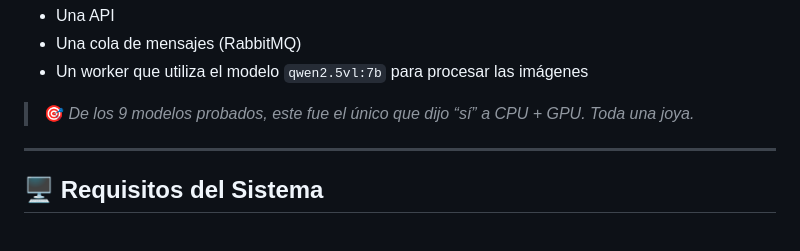
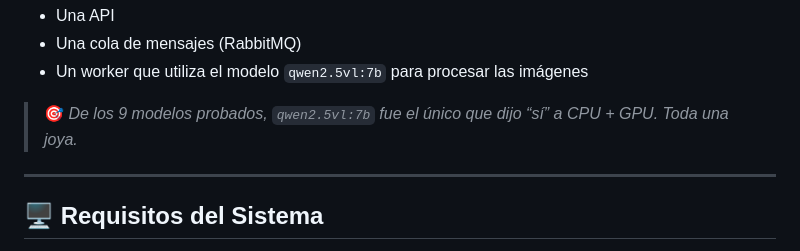
Before and after one commit to Pidual/PROYECTO-OCR, a Markdown page: README.md, the part around the change. Drawn GitHub-style.

```diff
--- a/README.md
+++ b/README.md
@@ -24,7 +24,7 @@ Está compuesto por:
 * Una cola de mensajes (RabbitMQ)
 * Un worker que utiliza el modelo `qwen2.5vl:7b` para procesar las imágenes
 
-> 🎯 *De los 9 modelos probados, este fue el único que dijo “sí” a CPU + GPU. Toda una joya.*
+> 🎯 *De los 9 modelos probados, `qwen2.5vl:7b` fue el único que dijo “sí” a CPU + GPU. Toda una joya.*
 
 ---
 
```
